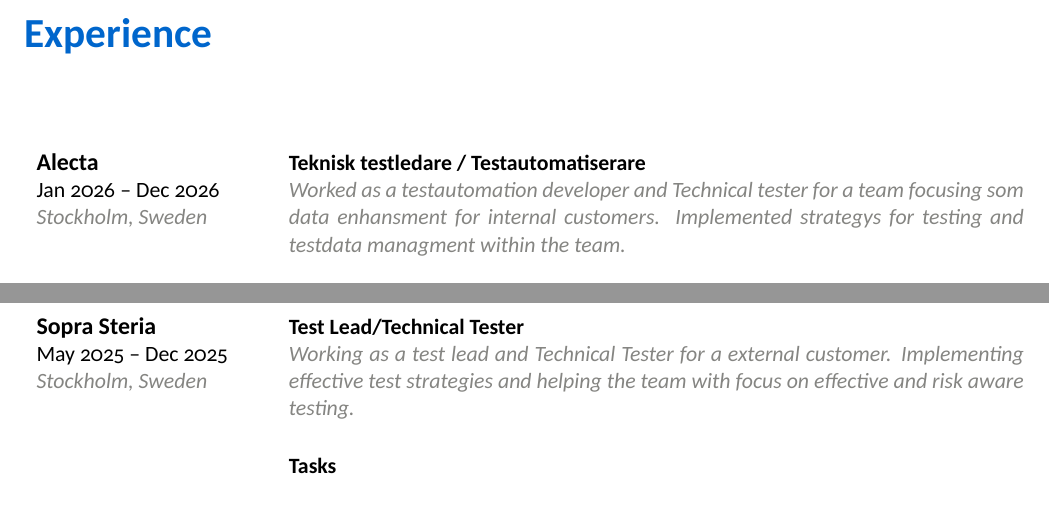
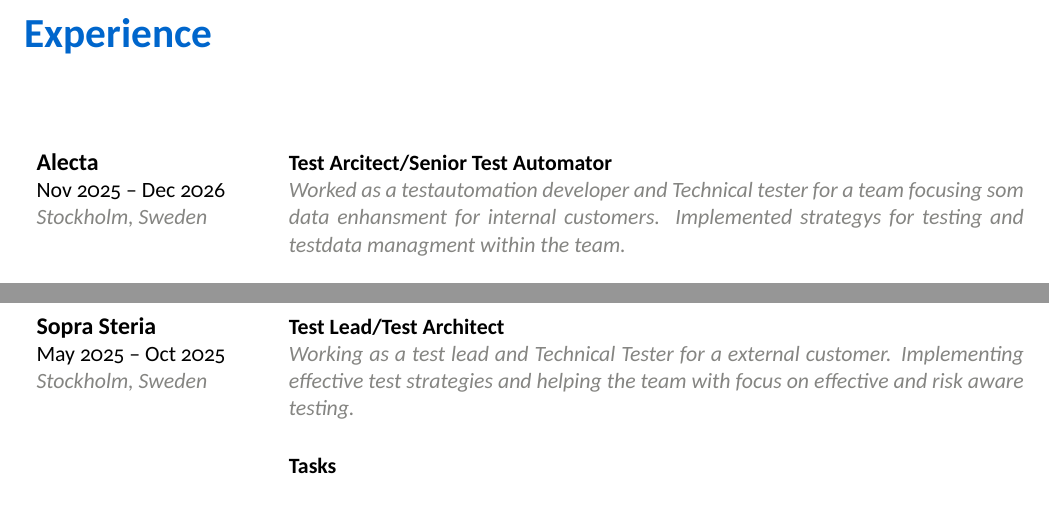
Before and after one commit to StaffanOB/Staffan-Bjornson-CV, a LaTeX CV (sobCV.tex): two parts of pages 2 and 3 of 8, joined at a grey line, cut so that both start at the same text. Compiled offline with XeLaTeX.

Commit message:
Corrected dates

```diff
--- a/sobCV.tex
+++ b/sobCV.tex
@@ -68,9 +68,9 @@
 \section{Experience}
 
 \experiencenode
-{Teknisk testledare / Testautomatiserare }
+{Test Arcitect/Senior Test Automator}
 {Alecta}
-{Jan 2026 -- Dec 2026}
+{Nov 2025 -- Dec 2026}
 {Stockholm, Sweden}{
    Worked as a testautomation developer and Technical tester for a team
    focusing som data enhansment for internal customers. Implemented strategys
@@ -115,9 +115,9 @@
 
 
 \experiencenode
-{Test Lead/Technical Tester}
+{Test Lead/Test Architect}
 {Sopra Steria}
-{May 2025 -- Dec 2025}
+{May 2025 -- Oct 2025}
 {Stockholm, Sweden}{
 	% =======================================================================
 	% Description of your job
```
